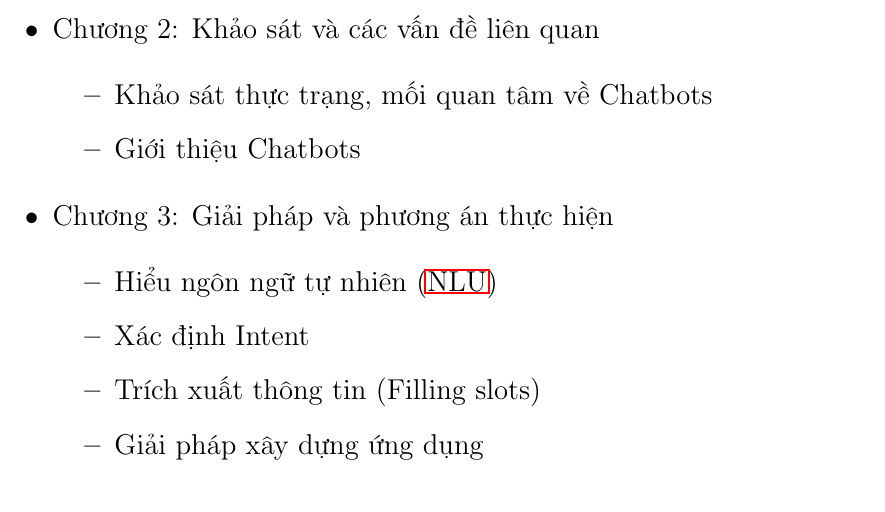
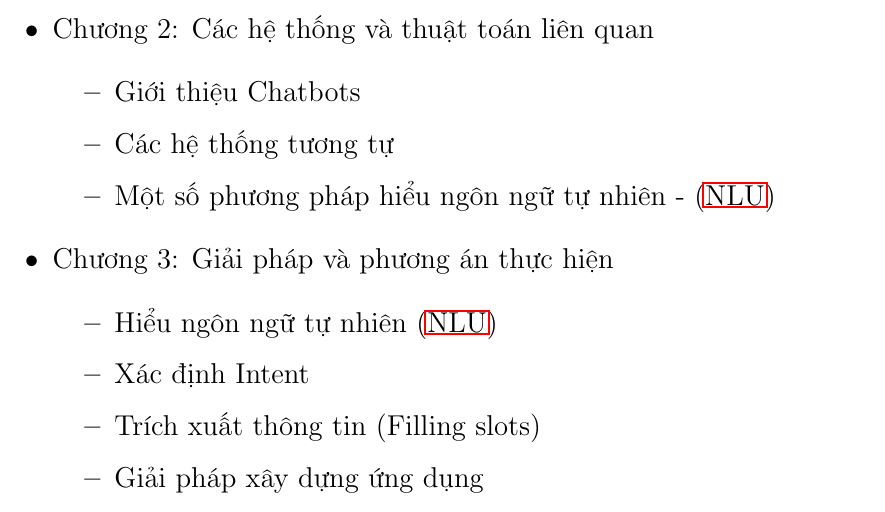
Before and after one commit to myduyenn218/Report_KL_2021, a LaTeX document (KL_2021_17130045.tex, which reads Chapter1/chapter1.tex): part of page 17 of 55, cut at the place of the change. Compiled offline with pdfLaTeX.

Commit message:
edit structure

```diff
--- a/Chapter1/chapter1.tex
+++ b/Chapter1/chapter1.tex
@@ -40,10 +40,11 @@ Xây dựng giải pháp trả lời tự động (Chatbots) bằng tiếng Vi
 Cuốn luận được trình bày theo cấu trúc sau:
 \begin{itemize}
     \item Chương 1: Giới thiệu: Sơ lược về đề tài, mục tiêu, cách tiếp cận và kết quả đề tài, cấu trúc cuốn luận
-    \item Chương 2: Khảo sát và các vấn đề liên quan
+    \item Chương 2: Các hệ thống và thuật toán liên quan
           \begin{itemize}
-              \item Khảo sát thực trạng, mối quan tâm về Chatbots
               \item Giới thiệu Chatbots
+              \item Các hệ thống tương tự
+              \item Một số phương pháp hiểu ngôn ngữ tự nhiên - (\ac{nlu})
           \end{itemize}
     \item Chương 3: Giải pháp và phương án thực hiện
           \begin{itemize}
```
